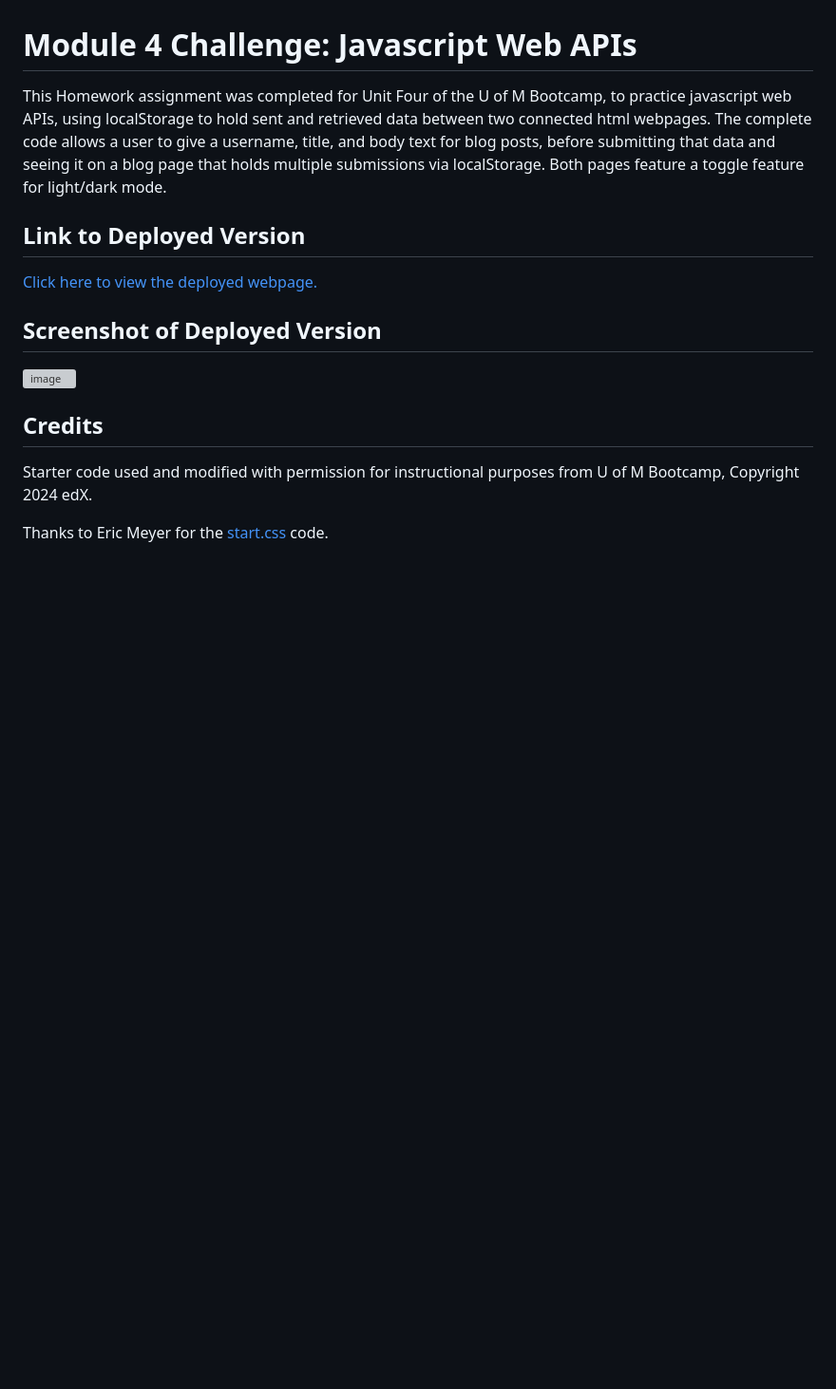
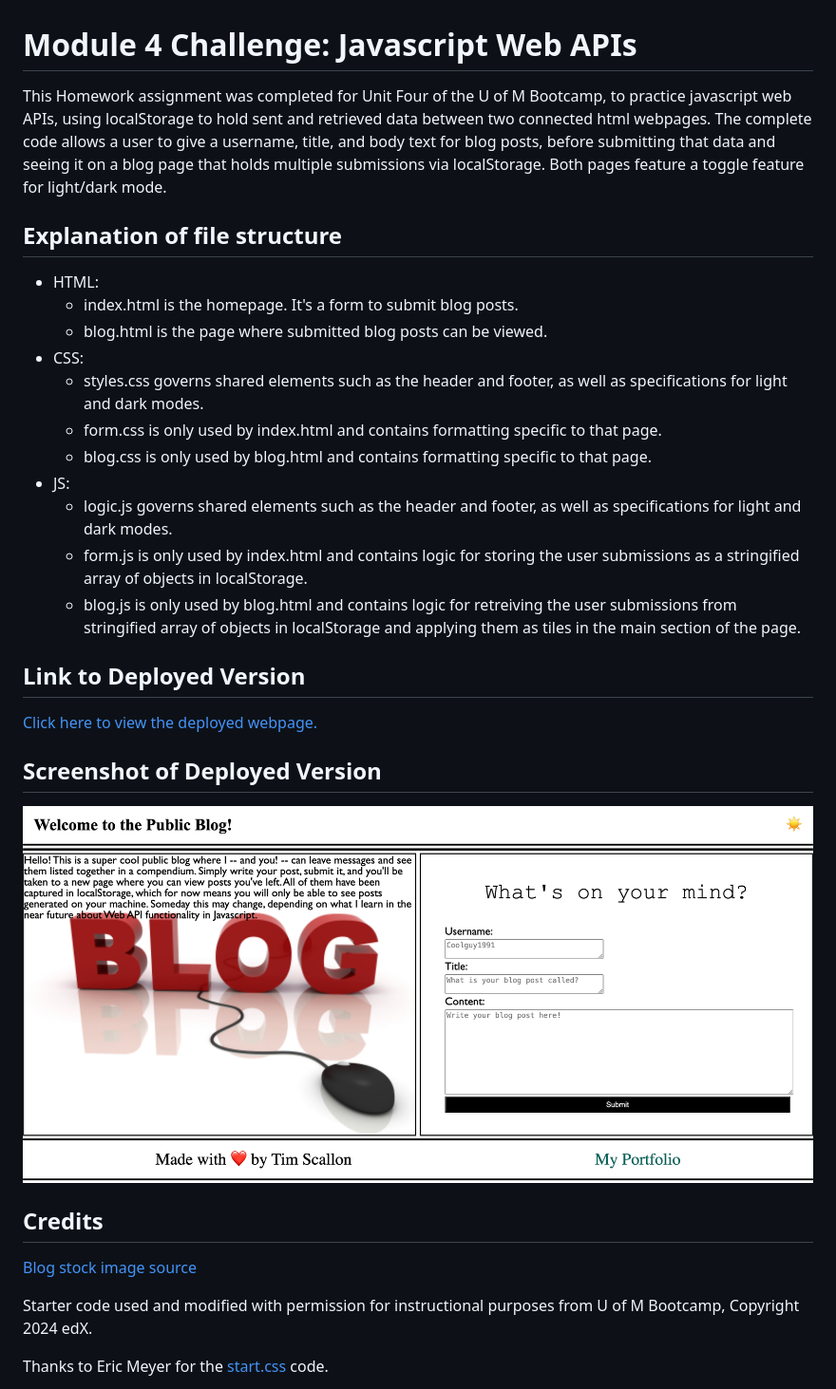
Before and after one commit to floatingpoint-exaflop/my-blog, a Markdown page: README.md, the part around the change. Shown: that part at 95% size. Rendered like a GitHub page; pictures changed too: assets/deployed-screenshot.png (added); blank space fills up the shorter version; grey boxes are pictures that could not be loaded.

```diff
--- a/README.md
+++ b/README.md
@@ -1,6 +1,20 @@
 # Module 4 Challenge: Javascript Web APIs
 
 This Homework assignment was completed for Unit Four of the U of M Bootcamp, to practice javascript web APIs, using localStorage to hold sent and retrieved data between two connected html webpages. The complete code allows a user to give a username, title, and body text for blog posts, before submitting that data and seeing it on a blog page that holds multiple submissions via localStorage. Both pages feature a toggle feature for light/dark mode.
+
+## Explanation of file structure
+
+- HTML:
+    - index.html is the homepage. It's a form to submit blog posts.
+    - blog.html is the page where submitted blog posts can be viewed.
+- CSS:
+    - styles.css governs shared elements such as the header and footer, as well as specifications for light and dark modes.
+    - form.css is only used by index.html and contains formatting specific to that page.
+    - blog.css is only used by blog.html and contains formatting specific to that page.
+- JS:
+    - logic.js governs shared elements such as the header and footer, as well as specifications for light and dark modes.
+    - form.js is only used by index.html and contains logic for storing the user submissions as a stringified array of objects in localStorage.
+    - blog.js is only used by blog.html and contains logic for retreiving the user submissions from stringified array of objects in localStorage and applying them as tiles in the main section of the page.
 
 ## Link to Deployed Version
 [Click here to view the deployed webpage.](https://floatingpoint-exaflop.github.io/my-blog)
@@ -9,6 +23,8 @@ This Homework assignment was completed for Unit Four of the U of M Bootcamp, to
 ![image](./assets/deployed-screenshot.png)
 
 ## Credits
+
+[Blog stock image source](https://www.michelemmartin.com/wfdsm/blog-101.html)
 
 Starter code used and modified with permission for instructional purposes from U of M Bootcamp, Copyright 2024 edX.
 
```
Also changed, not shown: assets/solution/README-solution.md (deleted, +0 -127 lines), assets/solution/100-web-apis-challenge-demo.gif (deleted), 5 other files.
